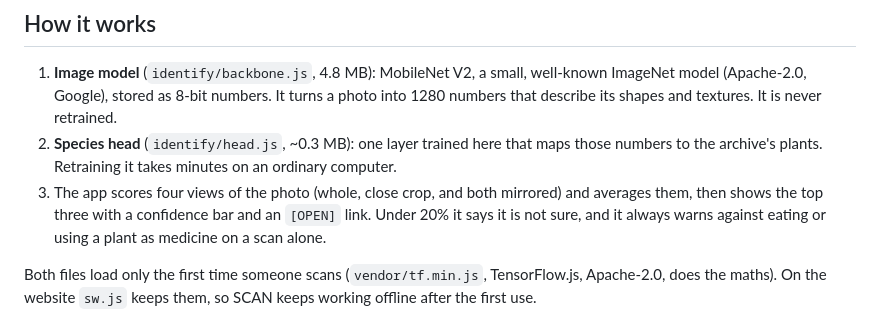
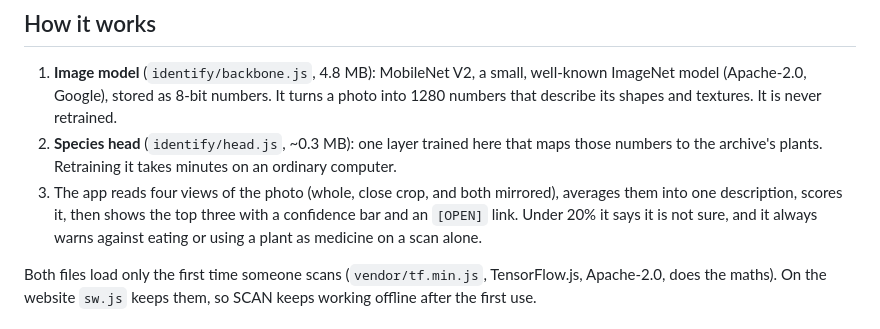
Before and after one commit to Dopayarts/Eco-Archive, a Markdown page: tools/plant_id/README.md, the part around the change. Rendered like a GitHub page.

Commit message:
Fix SCAN README: views are averaged before scoring
Co-Authored-By: Claude Opus 5.5 <noreply@anthropic.com>
Claude-Session: https://claude.ai/code/session_016SqE4vZ1VHx1ENUFMf9DTn

```diff
--- a/tools/plant_id/README.md
+++ b/tools/plant_id/README.md
@@ -13,8 +13,8 @@ photo on the window. `scan info` says how many plants it knows.
    1280 numbers that describe its shapes and textures. It is never retrained.
 2. **Species head** (`identify/head.js`, ~0.3 MB): one layer trained here that maps those
    numbers to the archive's plants. Retraining it takes minutes on an ordinary computer.
-3. The app scores four views of the photo (whole, close crop, and both mirrored) and
-   averages them, then shows the top three with a confidence bar and an `[OPEN]` link.
+3. The app reads four views of the photo (whole, close crop, and both mirrored),
+   averages them into one description, scores it, then shows the top three with a confidence bar and an `[OPEN]` link.
    Under 20% it says it is not sure, and it always warns against eating or using a
    plant as medicine on a scan alone.
 
```
